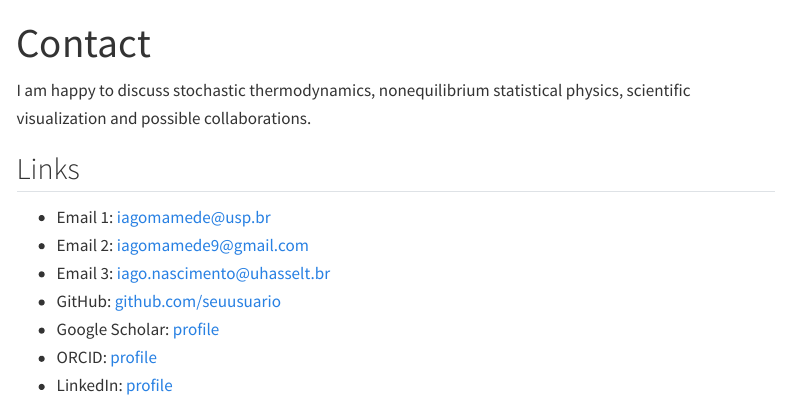
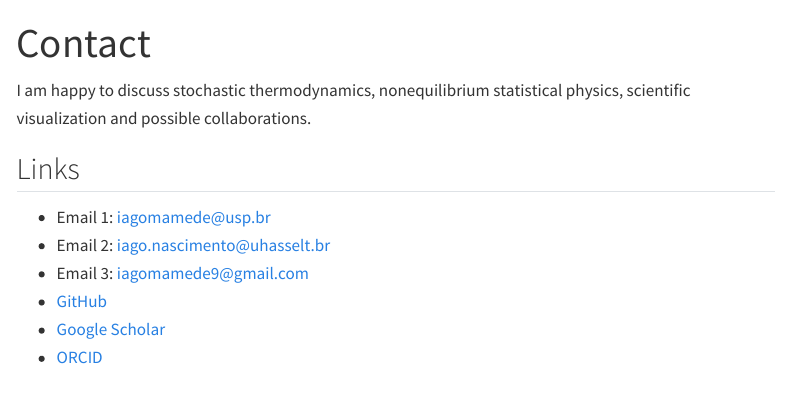
Before and after one commit to iagomamede/iagomamede.github.io, a Quarto document (contact.qmd): the page in a window 1100 px wide, from its top. Rendered offline with R 4.5, knitr and Pandoc in place of Quarto, with nearby package versions; menus at the side of the page are left out.

Commit message:
mensagem

```diff
--- a/contact.qmd
+++ b/contact.qmd
@@ -9,9 +9,8 @@ I am happy to discuss stochastic thermodynamics, nonequilibrium statistical phys
 ## Links
 
 - Email 1: iagomamede@usp.br
-- Email 2: iagomamede9@gmail.com
-- Email 3: iago.nascimento@uhasselt.br
-- GitHub: [github.com/seuusuario](https://github.com/seuusuario)
-- Google Scholar: [profile](https://scholar.google.com/citations?user=IzlSrFEAAAAJ&hl=en)
-- ORCID: [profile](#)
-- LinkedIn: [profile](#)
+- Email 2: iago.nascimento@uhasselt.br
+- Email 3: iagomamede9@gmail.com
+- [GitHub](https://github.com/iagomamede)
+- [Google Scholar](https://scholar.google.com/citations?user=IzlSrFEAAAAJ&hl=en)
+- [ORCID](https://orcid.org/0000-0003-2380-4012)
```
Also changed, not shown: docs/search.json, 1 other file.
